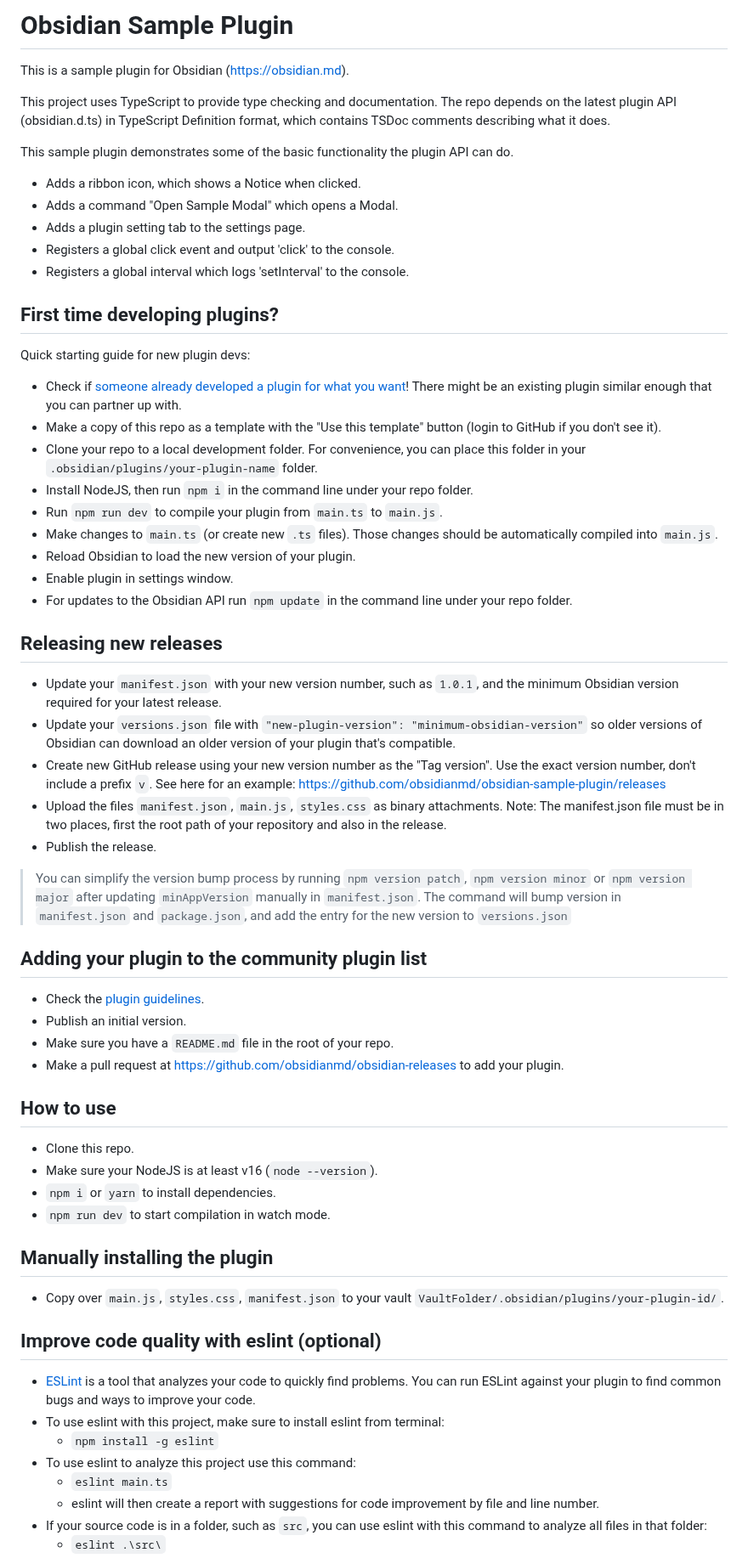
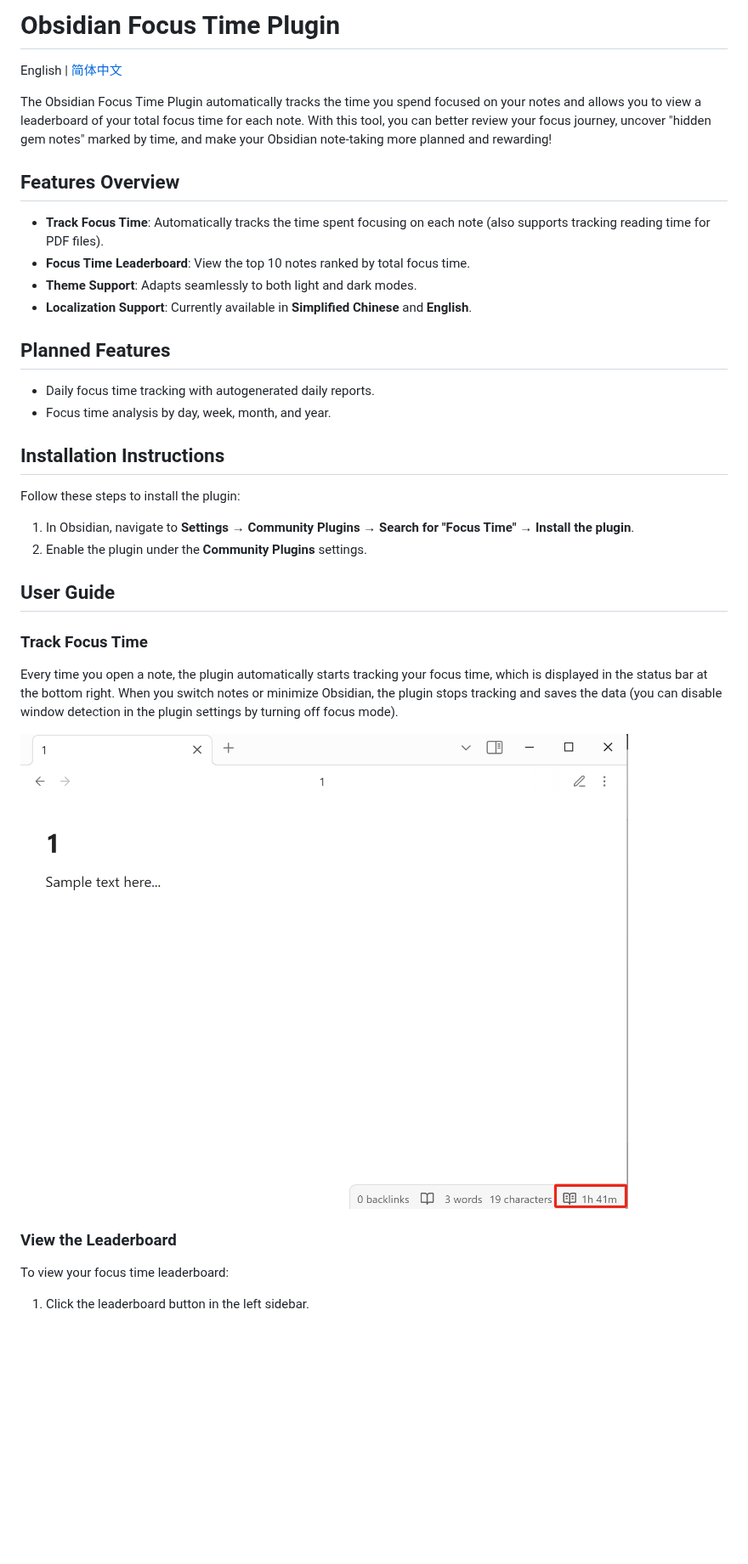
Before and after one commit to astradev123/obsidian-focus-time, a Markdown page: README.md, the part around one of its changes. Shown at 85% size. Rendered like a GitHub page; pictures changed too: asset/statusbar.png (added); blank space fills up the shorter version.

Commit message:
docs: README.md

```diff
--- a/README.md
+++ b/README.md
@@ -1,67 +1,39 @@
-# Obsidian Sample Plugin
+# Obsidian Focus Time Plugin
 
-This is a sample plugin for Obsidian (https://obsidian.md).
+English | [简体中文](README_zh.md)
 
-This project uses TypeScript to provide type checking and documentation.
-The repo depends on the latest plugin API (obsidian.d.ts) in TypeScript Definition format, which contains TSDoc comments describing what it does.
+The Obsidian Focus Time Plugin automatically tracks the time you spend focused on your notes and allows you to view a leaderboard of your total focus time for each note. With this tool, you can better review your focus journey, uncover "hidden gem notes" marked by time, and make your Obsidian note-taking more planned and rewarding!
 
-This sample plugin demonstrates some of the basic functionality the plugin API can do.
-- Adds a ribbon icon, which shows a Notice when clicked.
-- Adds a command "Open Sample Modal" which opens a Modal.
-- Adds a plugin setting tab to the settings page.
-- Registers a global click event and output 'click' to the console.
-- Registers a global interval which logs 'setInterval' to the console.
+## Features Overview
 
-## First time developing plugins?
+- **Track Focus Time**: Automatically tracks the time spent focusing on each note (also supports tracking reading time for PDF files).
+- **Focus Time Leaderboard**: View the top 10 notes ranked by total focus time.
+- **Theme Support**: Adapts seamlessly to both light and dark modes.
+- **Localization Support**: Currently available in **Simplified Chinese** and **English**.
 
-Quick starting guide for new plugin devs:
+## Planned Features
 
-- Check if [someone already developed a plugin for what you want](https://obsidian.md/plugins)! There might be an existing plugin similar enough that you can partner up with.
-- Make a copy of this repo as a template with the "Use this template" button (login to GitHub if you don't see it).
-- Clone your repo to a local development folder. For convenience, you can place this folder in your `.obsidian/plugins/your-plugin-name` folder.
-- Install NodeJS, then run `npm i` in the command line under your repo folder.
-- Run `npm run dev` to compile your plugin from `main.ts` to `main.js`.
-- Make changes to `main.ts` (or create new `.ts` files). Those changes should be automatically compiled into `main.js`.
-- Reload Obsidian to load the new version of your plugin.
-- Enable plugin in settings window.
-- For updates to the Obsidian API run `npm update` in the command line under your repo folder.
+- Daily focus time tracking with autogenerated daily reports.
+- Focus time analysis by day, week, month, and year.
 
-## Releasing new releases
+## Installation Instructions
 
-- Update your `manifest.json` with your new version number, such as `1.0.1`, and the minimum Obsidian version required for your latest release.
-- Update your `versions.json` file with `"new-plugin-version": "minimum-obsidian-version"` so older versions of Obsidian can download an older version of your plugin that's compatible.
-- Create new GitHub release using your new version number as the "Tag version". Use the exact version number, don't include a prefix `v`. See here for an example: https://github.com/obsidianmd/obsidian-sample-plugin/releases
-- Upload the files `manifest.json`, `main.js`, `styles.css` as binary attachments. Note: The manifest.json file must be in two places, first the root path of your repository and also in the release.
-- Publish the release.
+Follow these steps to install the plugin:
 
-> You can simplify the version bump process by running `npm version patch`, `npm version minor` or `npm version major` after updating `minAppVersion` manually in `manifest.json`.
-> The command will bump version in `manifest.json` and `package.json`, and add the entry for the new version to `versions.json`
+1. In Obsidian, navigate to **Settings** → **Community Plugins** → **Search for "Focus Time"** → **Install the plugin**.
+2. Enable the plugin under the **Community Plugins** settings.
 
-## Adding your plugin to the community plugin list
+## User Guide
 
-- Check the [plugin guidelines](https://docs.obsidian.md/Plugins/Releasing/Plugin+guidelines).
-- Publish an initial version.
-- Make sure you have a `README.md` file in the root of your repo.
-- Make a pull request at https://github.com/obsidianmd/obsidian-releases to add your plugin.
+### Track Focus Time
 
-## How to use
+Every time you open a note, the plugin automatically starts tracking your focus time, which is displayed in the status bar at the bottom right. When you switch notes or minimize Obsidian, the plugin stops tracking and saves the data (you can disable window detection in the plugin settings by turning off focus mode).
 
-- Clone this repo.
-- Make sure your NodeJS is at least v16 (`node --version`).
-- `npm i` or `yarn` to install dependencies.
-- `npm run dev` to start compilation in watch mode.
+![statusbar](asset/statusbar.png)
 
-## Manually installing the plugin
+### View the Leaderboard
 
-- Copy over `main.js`, `styles.css`, `manifest.json` to your vault `VaultFolder/.obsidian/plugins/your-plugin-id/`.
+To view your focus time leaderboard:
 
-## Improve code quality with eslint (optional)
-- [ESLint](https://eslint.org/) is a tool that analyzes your code to quickly find problems. You can run ESLint against your plugin to find common bugs and ways to improve your code.
-- To use eslint with this project, make sure to install eslint from terminal:
-  - `npm install -g eslint`
-- To use eslint to analyze this project use this command:
-  - `eslint main.ts`
-  - eslint will then create a report with suggestions for code improvement by file and line number.
-- If your source code is in a folder, such as `src`, you can use eslint with this command to analyze all files in that folder:
-  - `eslint .\src\`
+1. Click the leaderboard button in the left sidebar.
 
```
Also changed, not shown: other parts of README.md (+7 -21 lines), README_zh.md (added, +52 -0 lines), asset/leaderboard.png (added), asset/ribbon.png (added), 1 other file.
